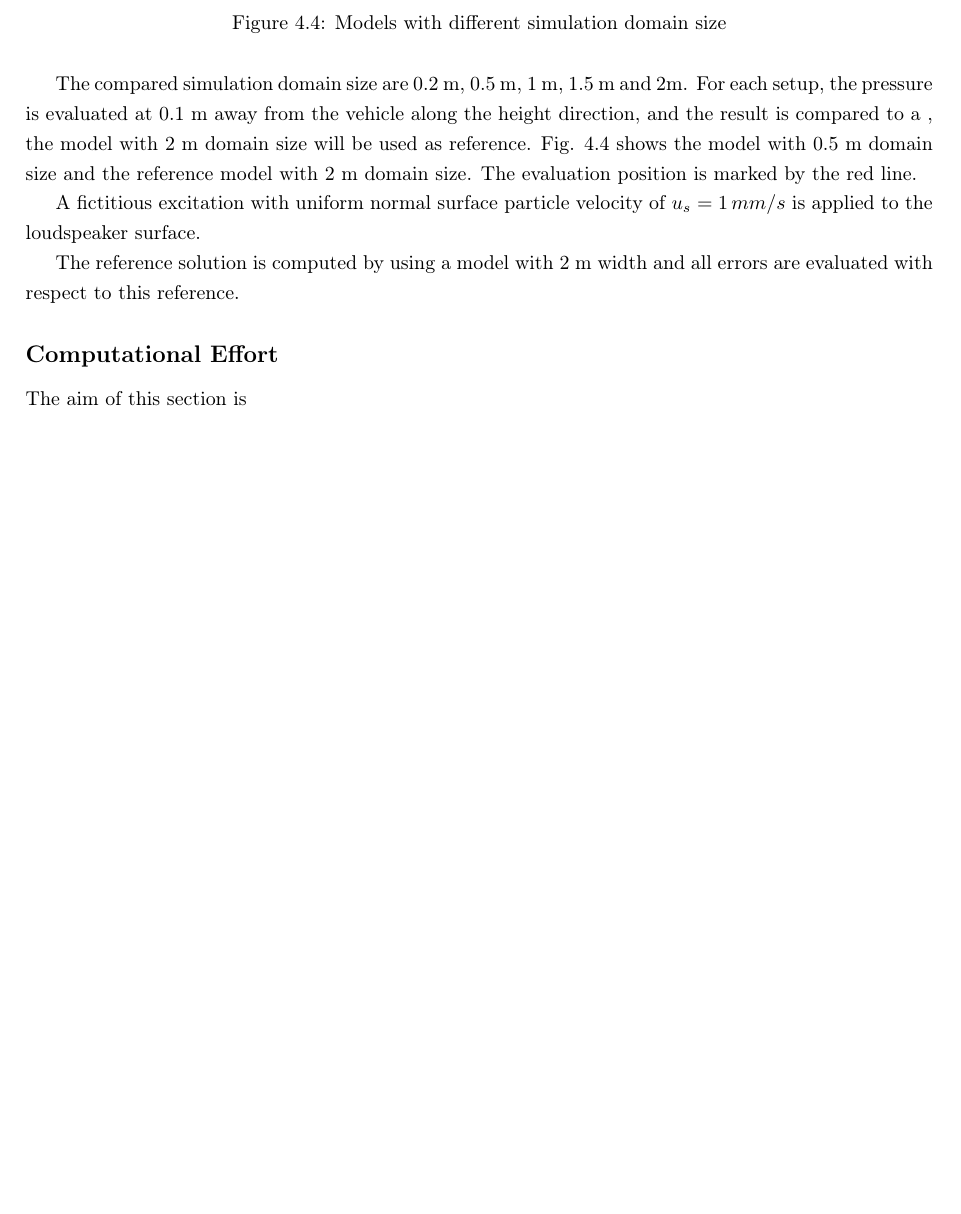
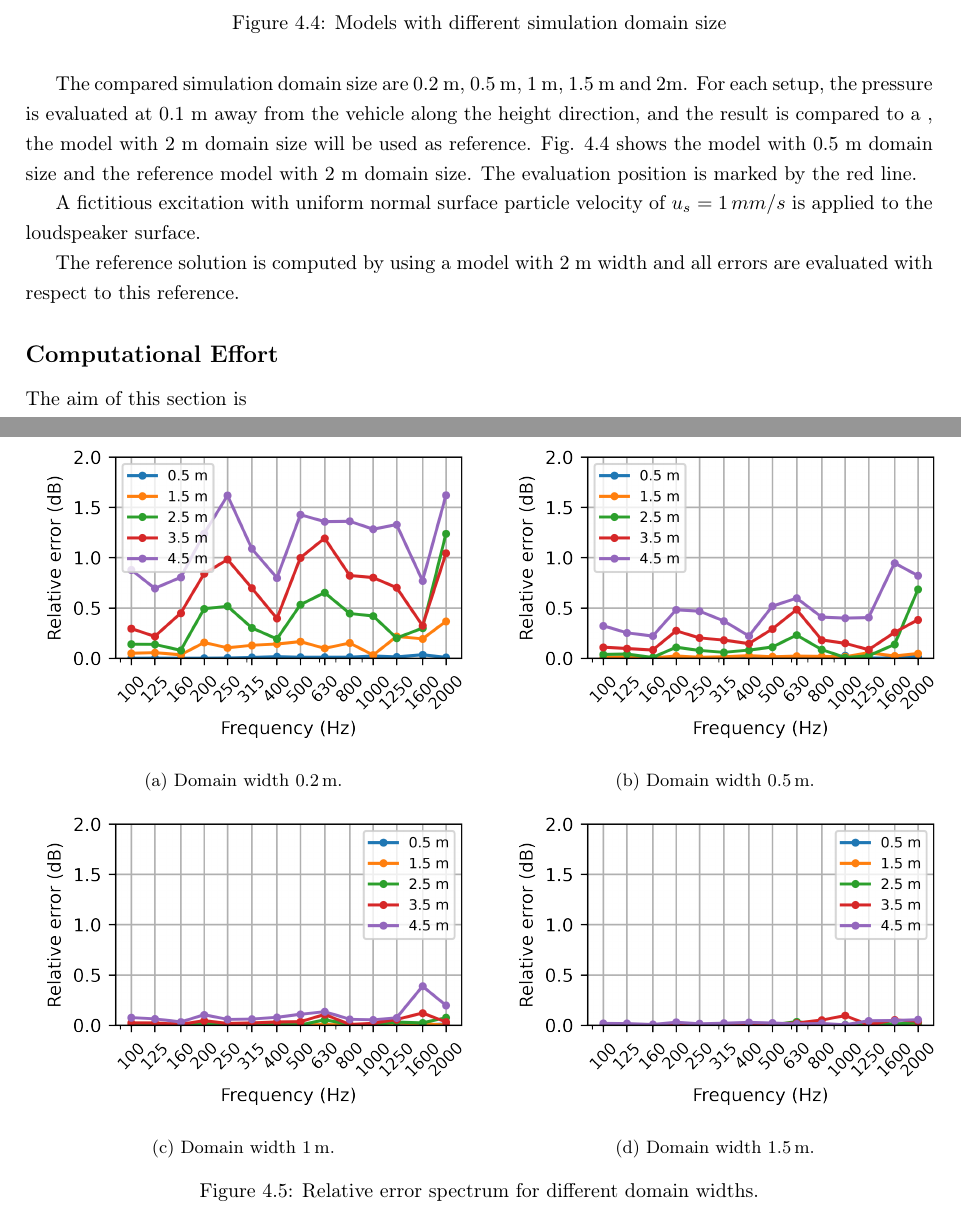
Before and after one commit to Likun-Luo/Diplomarbeit, a LaTeX thesis (main.tex, which reads Chapter4_Finite_Element_Simulation.tex): part of page 39 of 64 before the commit and two parts of pages 39 and 40 of 65 after it, the two joined at a grey line, cut so that both start at the same text, the shorter picture padded with empty space. Compiled offline with pdfLaTeX.

Commit message:
update chapter 4

```diff
--- a/Chapter4_Finite_Element_Simulation.tex
+++ b/Chapter4_Finite_Element_Simulation.tex
@@ -91,6 +91,34 @@ The compared simulation domain size are 0.2 m, 0.5 m, 1 m, 1.5 m and 2m. For eac
 A fictitious excitation with uniform normal surface particle velocity of $u_s = 1\,mm/s$ is applied to the loudspeaker surface.
 
 The reference solution is computed by using a model with 2 m width and all errors are evaluated with respect to this reference.
+
+\begin{figure}
+	\centering
+	\begin{subfigure}[b]{0.48\textwidth}
+		\centering
+		\includegraphics{fig/chap4/simulation_domain/width_0pt2m.png}
+		\caption{Domain width \SI{0.2}{\meter}.}
+	\end{subfigure}
+	\hfill
+	\begin{subfigure}[b]{0.48\textwidth}
+		\centering
+		\includegraphics{fig/chap4/simulation_domain/width_0pt5m.png}
+		\caption{Domain width \SI{0.5}{\meter}.}
+	\end{subfigure}
+
+	\begin{subfigure}[b]{0.48\textwidth}
+		\centering
+		\includegraphics{fig/chap4/simulation_domain/width_1m.png}
+		\caption{Domain width \SI{1}{\meter}.}
+	\end{subfigure}
+	\hfill
+	\begin{subfigure}[b]{0.48\textwidth}
+		\centering
+		\includegraphics{fig/chap4/simulation_domain/width_1pt5m.png}
+		\caption{Domain width \SI{1.5}{\meter}.}
+	\end{subfigure}
+	\caption{Relative error spectrum for different domain widths.}
+\end{figure}
 
 
 
```
Also changed, not shown: fig/chap4/simulation_domain/width_0pt2m.png (added), fig/chap4/simulation_domain/width_0pt5m.png (added), fig/chap4/simulation_domain/width_1m.png (added), fig/chap4/simulation_domain/width_1pt5m.png (added).
